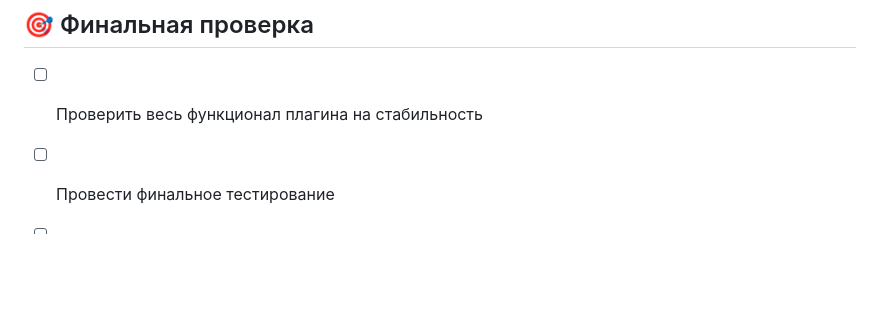
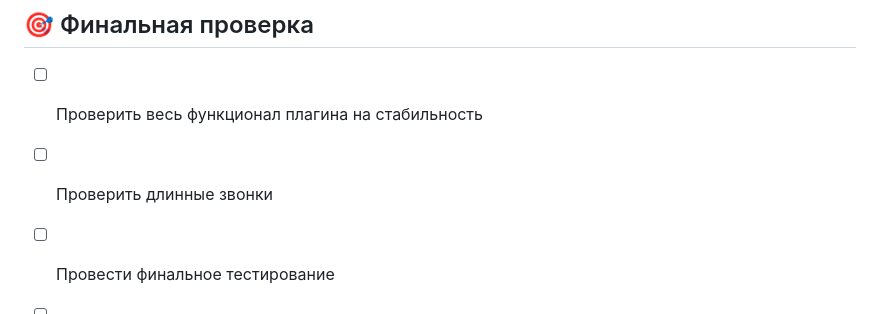
Before and after one commit to alimbekovKZ/Meet-Transcriber, a Markdown page: todo.md, the part around one of its changes. Rendered like a GitHub page; blank space fills up the shorter version.

```diff
--- a/todo.md
+++ b/todo.md
@@ -83,5 +83,6 @@
 
 ## 🎯 Финальная проверка
 - [ ] Проверить весь функционал плагина на стабильность
+- [ ] Проверить длинные звонки
 - [ ] Провести финальное тестирование
 - [ ] Опубликовать в Chrome Web Store (если требуется)
```
Also changed, not shown: other parts of todo.md (+6 -6 lines).
